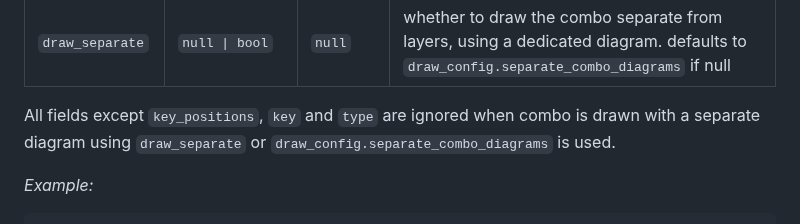
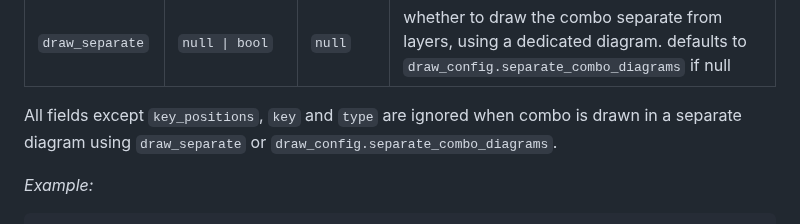
Before and after one commit to caksoylar/keymap-drawer, a Markdown page: KEYMAP_SPEC.md, the part around the change. Rendered like a GitHub page.

Commit message:
docs: Fix wording

```diff
--- a/KEYMAP_SPEC.md
+++ b/KEYMAP_SPEC.md
@@ -137,7 +137,7 @@ This is an optional field that contains a list of combo specs, each of which is
 | `rotation (r)`      | `float`                                           | `0.0`         | the rotation of the combo box in degrees -- only applies to the box itself and not any dendrons                                                                                   |
 | `draw_separate`     | `null \| bool`                                    | `null`        | whether to draw the combo separate from layers, using a dedicated diagram. defaults to `draw_config.separate_combo_diagrams` if null                                              |
 
-All fields except `key_positions`, `key` and `type` are ignored when combo is drawn with a separate diagram using `draw_separate` or `draw_config.separate_combo_diagrams` is used.
+All fields except `key_positions`, `key` and `type` are ignored when combo is drawn in a separate diagram using `draw_separate` or `draw_config.separate_combo_diagrams`.
 
 [^4]: Key indices start from `0` on the first key position and increase by columns and then rows, corresponding to their ordering in the `layers` field. This matches the `key-positions` property in ZMK combo definitions.
 [^5]: Just like for keys in a layer under the `layers` field, `key` field can be specified with a string value as a shortcut, or a mapping (where the `type` field will be ignored).
```
